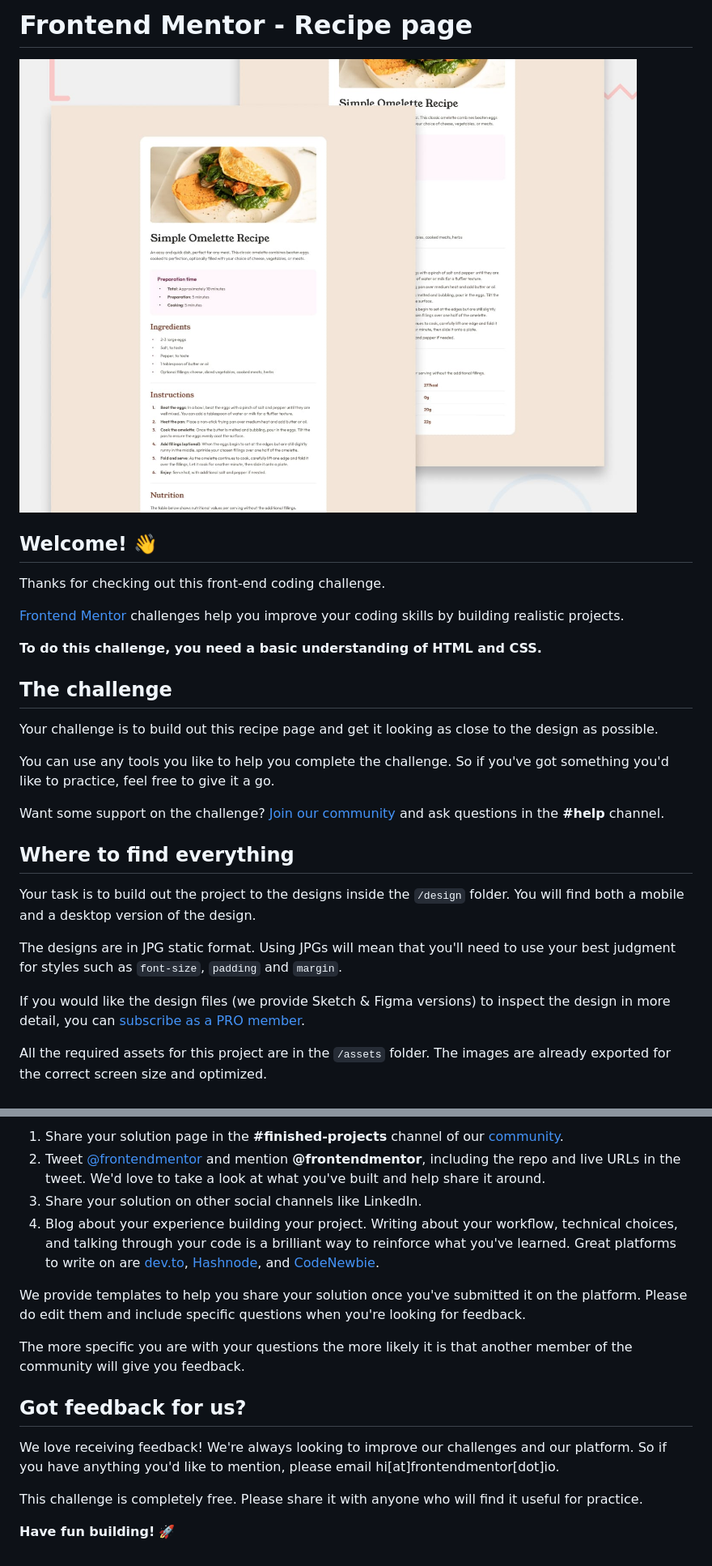
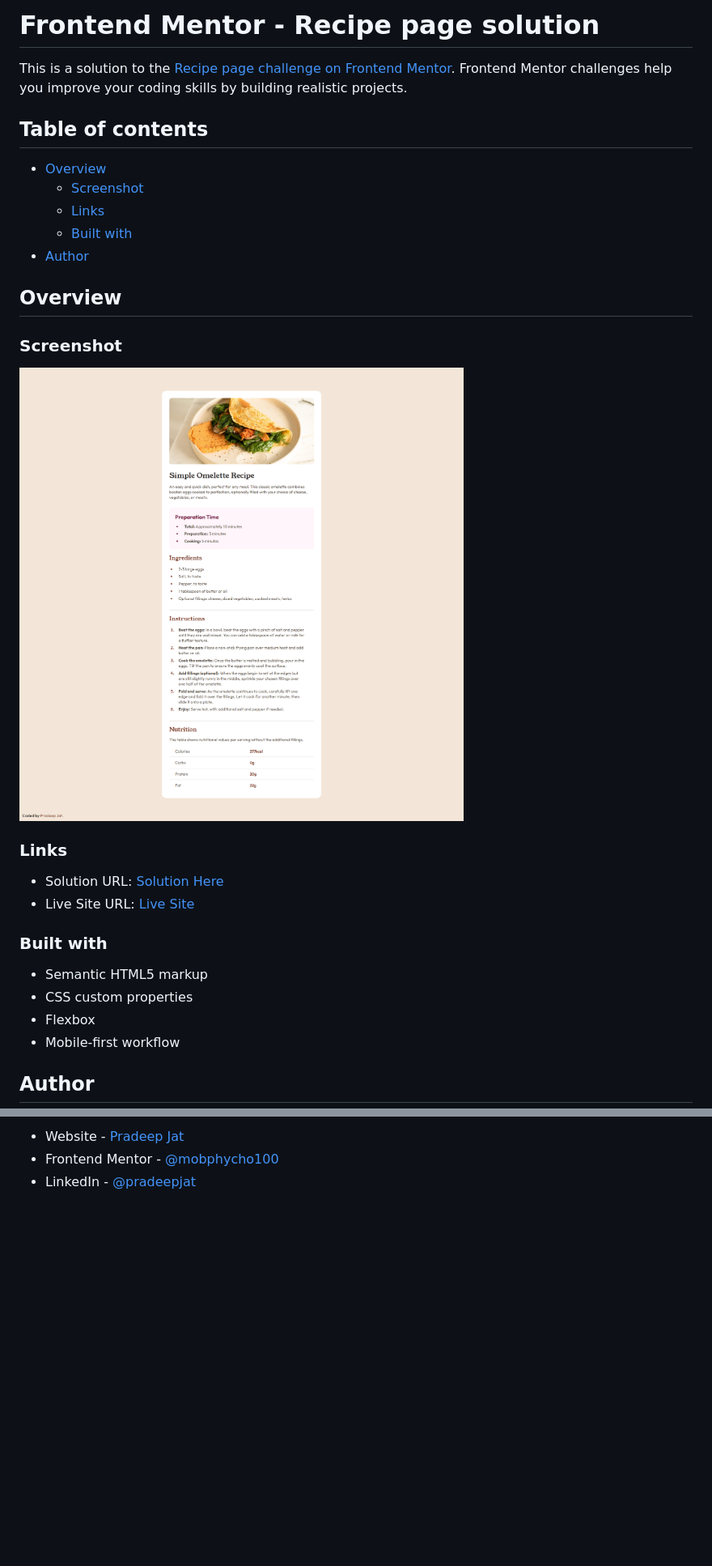
Before and after one commit to mobphycho100/Frontend-Mentor-Recipe-page, a Markdown page: README.md, 2 parts joined by grey strips. Shown: that part at 81% size. GitHub-like rendering; pictures changed too: assets/images/screenshot.png (added); blank space fills up the shorter version.

```diff
--- a/README.md
+++ b/README.md
@@ -1,30 +1,35 @@
-# Frontend Mentor - Recipe page
+# Frontend Mentor - Recipe page solution
 
-![Design preview for the Recipe page coding challenge](./preview.jpg)
+This is a solution to the [Recipe page challenge on Frontend Mentor](https://www.frontendmentor.io/challenges/recipe-page-KiTsR8QQKm). Frontend Mentor challenges help you improve your coding skills by building realistic projects.
 
-## Welcome! 👋
+## Table of contents
 
-Thanks for checking out this front-end coding challenge.
+- [Overview](#overview)
+  - [Screenshot](#screenshot)
+  - [Links](#links)
+  - [Built with](#built-with)
+- [Author](#author)
 
-[Frontend Mentor](https://www.frontendmentor.io) challenges help you improve your coding skills by building realistic projects.
 
-**To do this challenge, you need a basic understanding of HTML and CSS.**
+## Overview
 
-## The challenge
+### Screenshot
 
-Your challenge is to build out this recipe page and get it looking as close to the design as possible.
+![](./assets/images/screenshot.png)
 
-You can use any tools you like to help you complete the challenge. So if you've got something you'd like to practice, feel free to give it a go.
 
-Want some support on the challenge? [Join our community](https://www.frontendmentor.io/community) and ask questions in the **#help** channel.
+### Links
 
-## Where to find everything
+- Solution URL: [Solution Here](https://github.com/mobphycho100/Frontend-Mentor-Recipe-page)
+- Live Site URL: [Live Site](https://your-live-site-url.com)
 
-Your task is to build out the project to the designs inside the `/design` folder. You will find both a mobile and a desktop version of the design.
+### Built with
 
-The designs are in JPG static format. Using JPGs will mean that you'll need to use your best judgment for styles such as `font-size`, `padding` and `margin`.
+- Semantic HTML5 markup
+- CSS custom properties
+- Flexbox
+- Mobile-first workflow
 
-If you would like the design files (we provide Sketch & Figma versions) to inspect the design in more detail, you can [subscribe as a PRO member](https://www.frontendmentor.io/pro).
 
-All the required assets for this project are in the `/assets` folder. The images are already exported for the correct screen size and optimized.
+## Author
 
@@ -74,16 +36,3 @@ There are multiple places you can share your solution:
-1. Share your solution page in the **#finished-projects** channel of our [community](https://www.frontendmentor.io/community).
-2. Tweet [@frontendmentor](https://twitter.com/frontendmentor) and mention **@frontendmentor**, including the repo and live URLs in the tweet. We'd love to take a look at what you've built and help share it around.
-3. Share your solution on other social channels like LinkedIn.
-4. Blog about your experience building your project. Writing about your workflow, technical choices, and talking through your code is a brilliant way to reinforce what you've learned. Great platforms to write on are [dev.to](https://dev.to/), [Hashnode](https://hashnode.com/), and [CodeNewbie](https://community.codenewbie.org/).
-
-We provide templates to help you share your solution once you've submitted it on the platform. Please do edit them and include specific questions when you're looking for feedback.
-
-The more specific you are with your questions the more likely it is that another member of the community will give you feedback.
-
-## Got feedback for us?
-
-We love receiving feedback! We're always looking to improve our challenges and our platform. So if you have anything you'd like to mention, please email hi[at]frontendmentor[dot]io.
-
-This challenge is completely free. Please share it with anyone who will find it useful for practice.
-
-**Have fun building!** 🚀
+- Website - [Pradeep Jat](https://pradeepjat.netlify.app)
+- Frontend Mentor - [@mobphycho100](https://www.frontendmentor.io/profile/@mobphycho100)
+- LinkedIn - [@pradeepjat](https://www.linkedin.com/in/pradeepjat/)
```
Also changed, not shown: other parts of README.md (+0 -43 lines), README-template.md (deleted, +0 -104 lines), 1 other file.
